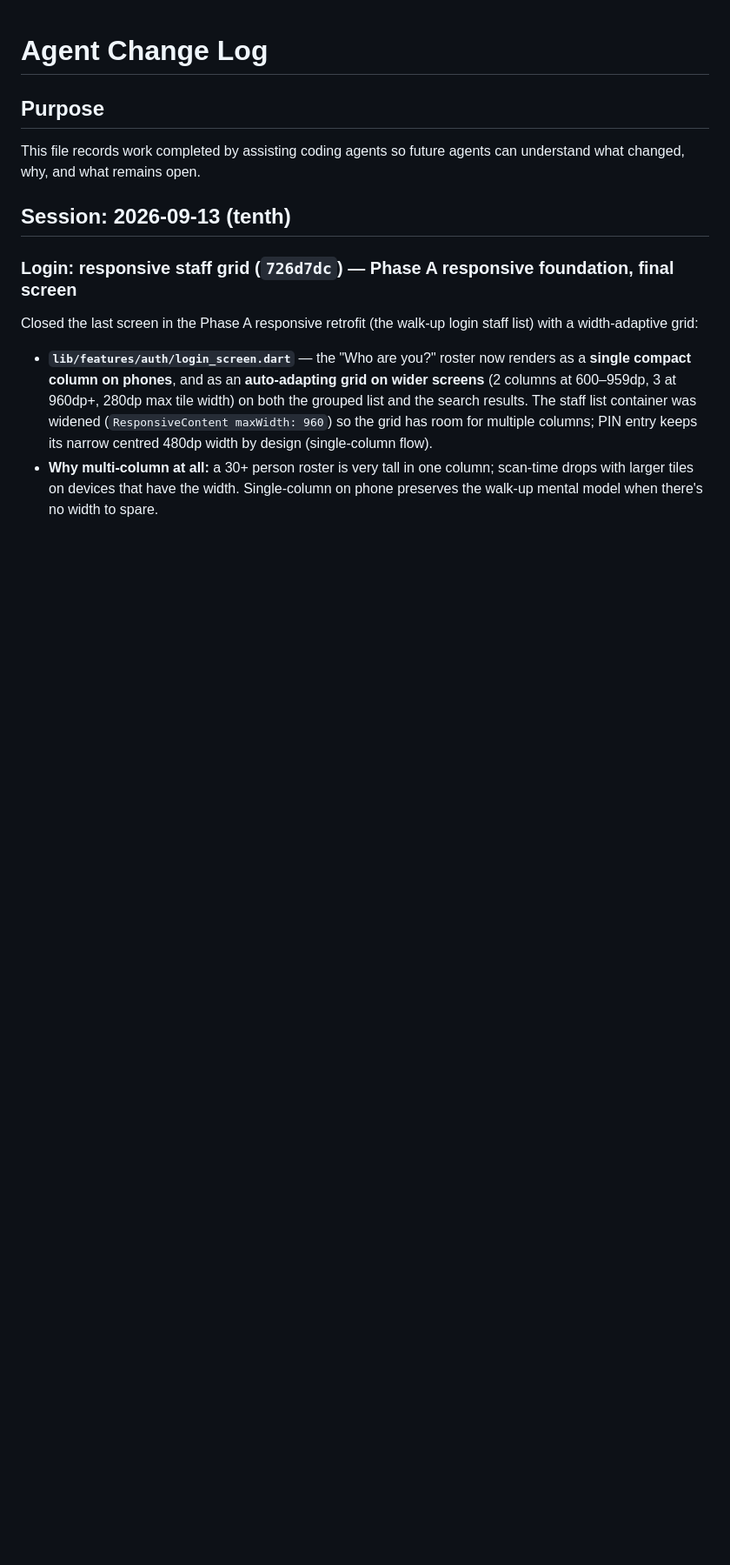
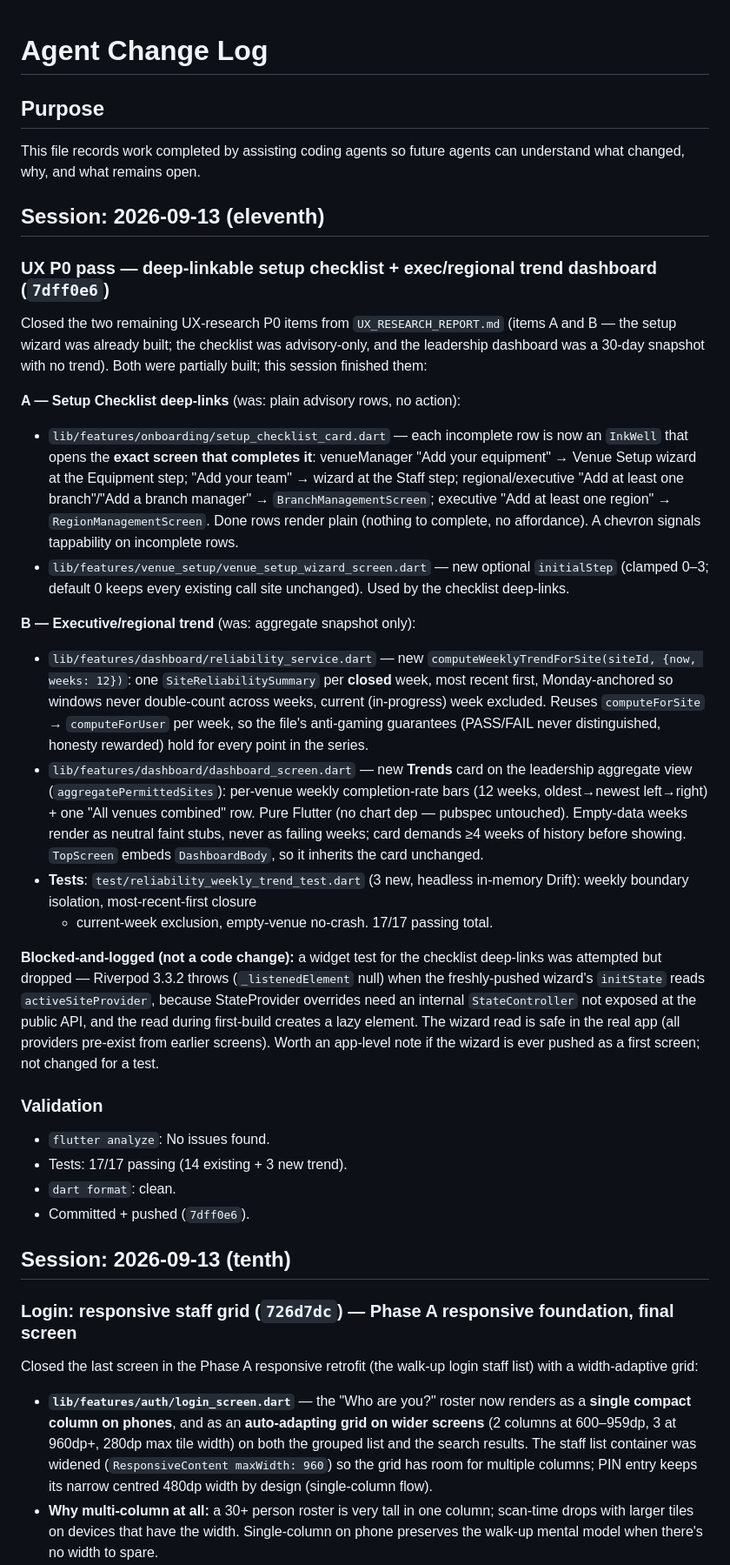
Before and after one commit to therealstevehughes-sudo/tango_sierra, a Markdown page: AGENT_CHANGELOG.md, the part around the change. Shown at 87% size. Drawn GitHub-style; blank space fills up the shorter version.

Commit message:
Docs: log session 11 (UX P0: deep-linkable checklist + trend dashboard) + refresh handoff

```diff
--- a/AGENT_CHANGELOG.md
+++ b/AGENT_CHANGELOG.md
@@ -3,6 +3,62 @@
 ## Purpose
 
 This file records work completed by assisting coding agents so future agents can understand what changed, why, and what remains open.
+
+## Session: 2026-09-13 (eleventh)
+
+### UX P0 pass — deep-linkable setup checklist + exec/regional trend dashboard (`7dff0e6`)
+
+Closed the two remaining UX-research P0 items from `UX_RESEARCH_REPORT.md`
+(items A and B — the setup wizard was already built; the checklist was
+advisory-only, and the leadership dashboard was a 30-day snapshot with no
+trend). Both were partially built; this session finished them:
+
+**A — Setup Checklist deep-links** (was: plain advisory rows, no action):
+- `lib/features/onboarding/setup_checklist_card.dart` — each incomplete
+  row is now an `InkWell` that opens the **exact screen that completes
+  it**: venueManager "Add your equipment" → Venue Setup wizard at the
+  Equipment step; "Add your team" → wizard at the Staff step;
+  regional/executive "Add at least one branch"/"Add a branch manager" →
+  `BranchManagementScreen`; executive "Add at least one region" →
+  `RegionManagementScreen`. Done rows render plain (nothing to complete,
+  no affordance). A chevron signals tappability on incomplete rows.
+- `lib/features/venue_setup/venue_setup_wizard_screen.dart` — new optional
+  `initialStep` (clamped 0–3; default 0 keeps every existing call site
+  unchanged). Used by the checklist deep-links.
+
+**B — Executive/regional trend** (was: aggregate snapshot only):
+- `lib/features/dashboard/reliability_service.dart` — new
+  `computeWeeklyTrendForSite(siteId, {now, weeks: 12})`: one
+  `SiteReliabilitySummary` per **closed** week, most recent first,
+  Monday-anchored so windows never double-count across weeks, current
+  (in-progress) week excluded. Reuses `computeForSite` → `computeForUser`
+  per week, so the file's anti-gaming guarantees (PASS/FAIL never
+  distinguished, honesty rewarded) hold for every point in the series.
+- `lib/features/dashboard/dashboard_screen.dart` — new **Trends** card on
+  the leadership aggregate view (`aggregatePermittedSites`): per-venue
+  weekly completion-rate bars (12 weeks, oldest→newest left→right) + one
+  "All venues combined" row. Pure Flutter (no chart dep — pubspec
+  untouched). Empty-data weeks render as neutral faint stubs, never as
+  failing weeks; card demands ≥4 weeks of history before showing.
+  `TopScreen` embeds `DashboardBody`, so it inherits the card unchanged.
+- **Tests**: `test/reliability_weekly_trend_test.dart` (3 new, headless
+  in-memory Drift): weekly boundary isolation, most-recent-first closure
+  + current-week exclusion, empty-venue no-crash. 17/17 passing total.
+
+**Blocked-and-logged (not a code change):** a widget test for the
+checklist deep-links was attempted but dropped — Riverpod 3.3.2 throws
+(`_listenedElement` null) when the freshly-pushed wizard's `initState`
+reads `activeSiteProvider`, because StateProvider overrides need an
+internal `StateController` not exposed at the public API, and the read
+during first-build creates a lazy element. The wizard read is safe in the
+real app (all providers pre-exist from earlier screens). Worth an app-level
+note if the wizard is ever pushed as a first screen; not changed for a test.
+
+### Validation
+- `flutter analyze`: No issues found.
+- Tests: 17/17 passing (14 existing + 3 new trend).
+- `dart format`: clean.
+- Committed + pushed (`7dff0e6`).
 
 ## Session: 2026-09-13 (tenth)
 
```
Also changed, not shown: HANDOFF_NEXT_CHAT.md (+38 -9 lines).
